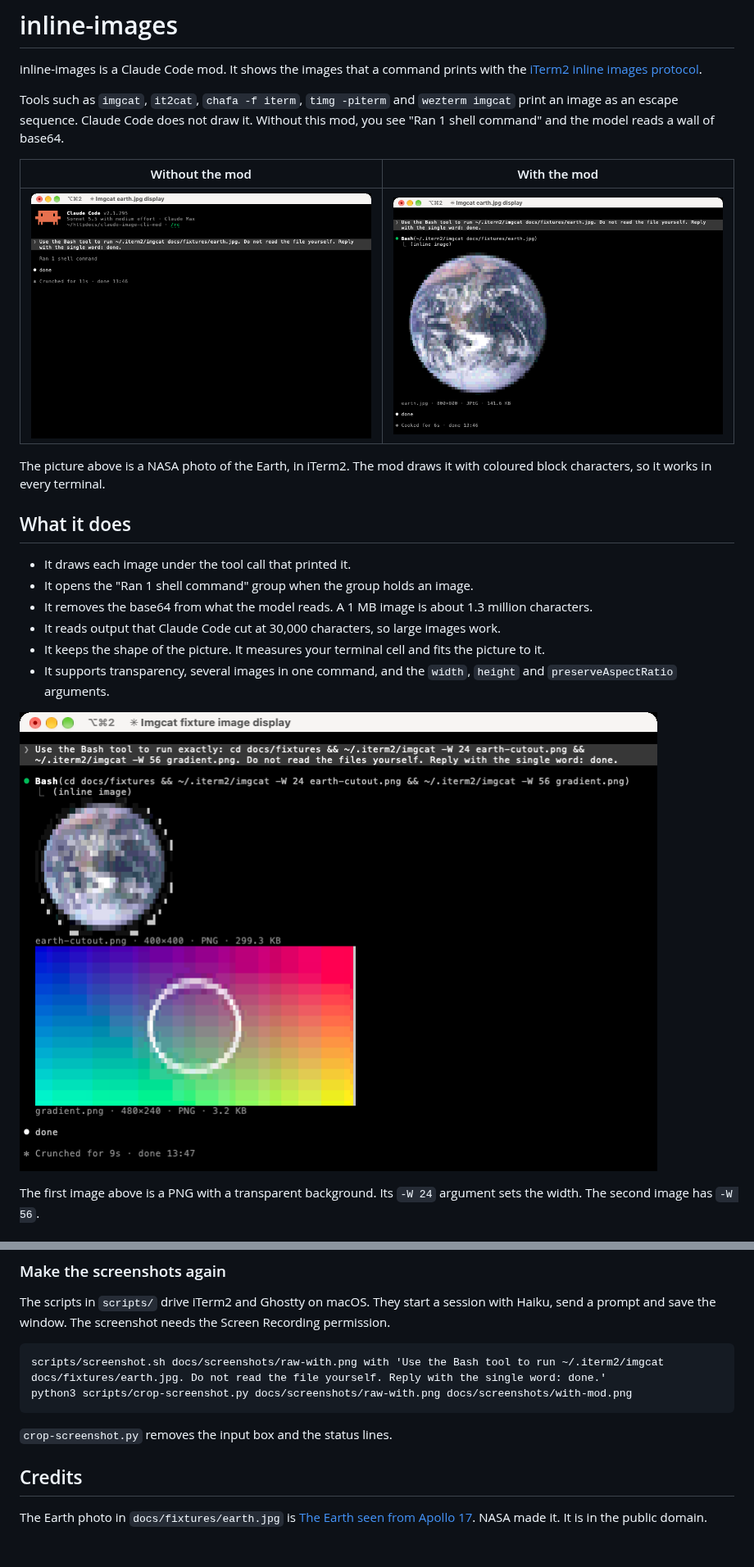
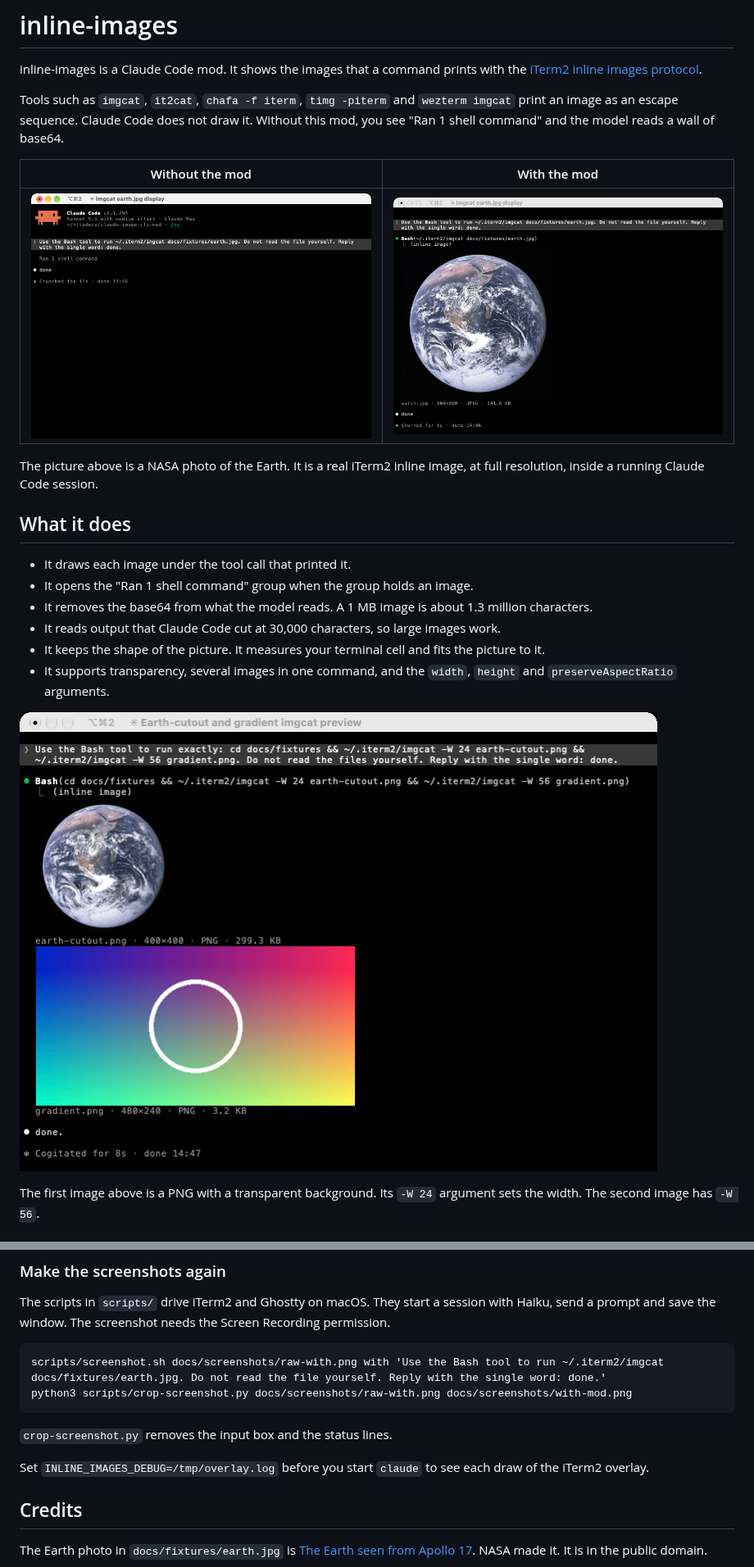
Before and after one commit to chrisns/claude-image-cli-mod, a Markdown page: README.md, 2 parts joined by grey strips. Shown at 82% size. GitHub-like rendering; pictures changed too: docs/screenshots/gallery.png, docs/screenshots/with-mod.png; blank space fills up the shorter version.

```diff
--- a/README.md
+++ b/README.md
@@ -8,7 +8,7 @@ Tools such as `imgcat`, `it2cat`, `chafa -f iterm`, `timg -piterm` and `wezterm
 |---|---|
 | ![Claude Code shows only "Ran 1 shell command"](docs/screenshots/without-mod.png) | ![Claude Code shows the photo under the Bash call](docs/screenshots/with-mod.png) |
 
-The picture above is a NASA photo of the Earth, in iTerm2. The mod draws it with coloured block characters, so it works in every terminal.
+The picture above is a NASA photo of the Earth. It is a real iTerm2 inline image, at full resolution, inside a running Claude Code session.
 
 ## What it does
 
@@ -115,6 +148,8 @@ python3 scripts/crop-screenshot.py docs/screenshots/raw-with.png docs/screenshot
 
 `crop-screenshot.py` removes the input box and the status lines.
 
+Set `INLINE_IMAGES_DEBUG=/tmp/overlay.log` before you start `claude` to see each draw of the iTerm2 overlay.
+
 ## Credits
 
 The Earth photo in `docs/fixtures/earth.jpg` is [The Earth seen from Apollo 17](https://commons.wikimedia.org/wiki/File:The_Earth_seen_from_Apollo_17.jpg). NASA made it. It is in the public domain.
```
Also changed, not shown: other parts of README.md (+39 -6 lines), docs/screenshots/with-mod-cells.png (added), 7 other files.
